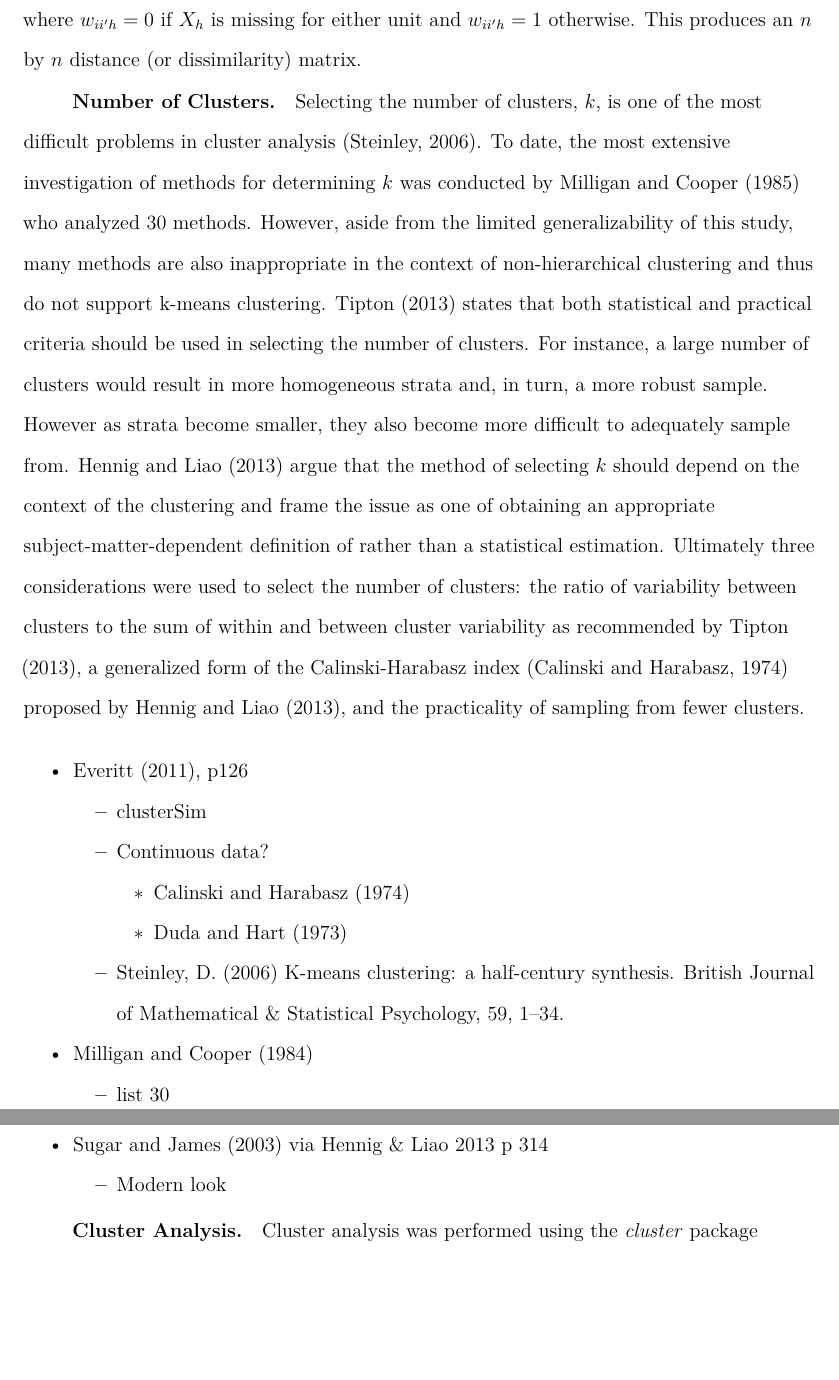
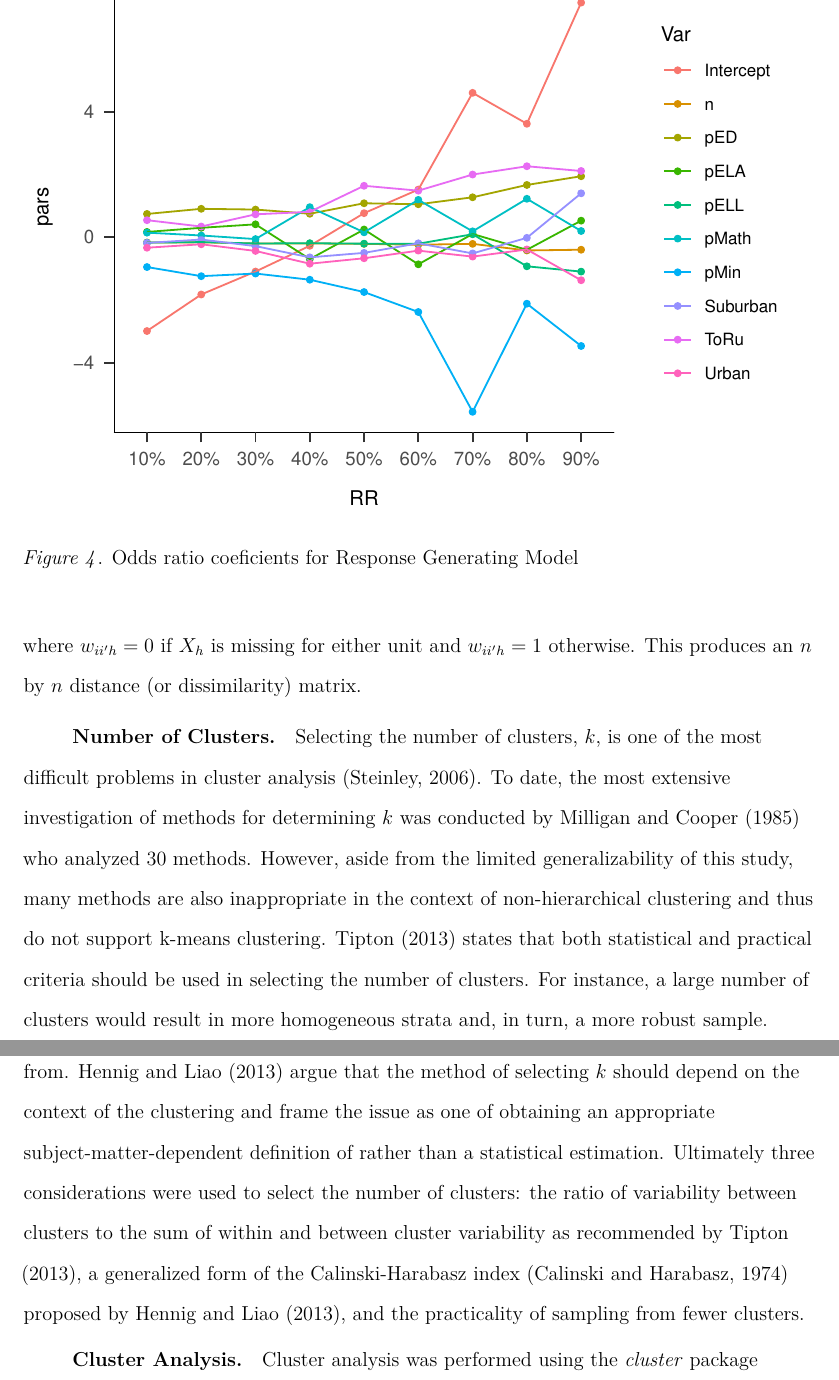
Before and after one commit to GlebFu/GenSamp, a LaTeX paper (GenSamp_Paper.tex): two parts of pages 17 and 18 of 23 before the commit and two parts of pages 17 and 18 of 21 after it, joined at a grey line, cut at the place of the change, the shorter picture padded with empty space. Compiled offline with pdfLaTeX.

Commit message:
Working on Simulation Method

```diff
--- a/GenSamp_Paper.tex
+++ b/GenSamp_Paper.tex
@@ -88,12 +90,6 @@
 \newlength\longtablewidth
 \setlength{\longtablewidth}{1in}
 \newcommand{\getlongtablewidth}{\begingroup \ifcsname LT@\roman{LT@tables}\endcsname \global\longtablewidth=0pt \renewcommand{\LT@entry}[2]{\global\advance\longtablewidth by ##2\relax\gdef\LastLTentrywidth{##2}}\@nameuse{LT@\roman{LT@tables}} \fi \endgroup}
-
-
-
-\abstract{
-In order for educational research to be informative to policy makers, studies must be designed to make robust estimates of causal effects at the population level. Large scale multi-site randomized trials (MRT) often rely on vague convenience sampling methodology when recruiting districts and schools, resulting in relatively homogeneous samples that may differ greatly from the intended population of interest. Retrospective methods that quantify and statistically adjust for those differences are prosmising but have limited effect when the sample differs greatly from the population. Designing sampling methods that focus on generalizability may be a more ffective but costly solution, but limited methodological research has been performed to examine their effectiveness in the eduational context. This paper examines one promising method, stratified balanced sampling (SBS), in the context of recruiting a representative sample of schools for a large scale MRT. Using simulations based on real data, we compare SBS to stratified and unstratified versions of convenince sampling and probability sampling. Several models for generating school participation and emulating convenience sampling are proposed. Results indicate that SBS and stratified random sampling (SRS) result in highly generalizable samples. These methods are extremely costly to implement, however, especially when the population average willingness to participate is low. Stratified convenience sampling (SCS) is a potential compromise.
-}
 
 \begin{document}
 \maketitle
@@ -286,3 +271,10 @@ Urban & -0.33 & -0.22 & -0.44 & -0.84 & -0.67 & -0.43 & -0.62 & -0.39 & -1.37\\
+\end{figure}
+
+\begin{figure}
+\centering
+\includegraphics{GenSamp_Paper_files/figure-latex/fig-RGM-Pars-1.pdf}
+\caption{\label{fig:fig-RGM-Pars}Odds ratio coeficients for Response Generating Model}
+\end{figure}
 
 \hypertarget{stratified-balanced-sampling-1}{%
 \subsection{Stratified Balanced Sampling}\label{stratified-balanced-sampling-1}}
@@ -308,47 +300,6 @@ where \(w_{ii'h} = 0\) if \(X_h\) is missing for either unit and \(w_{ii'h} = 1\
 
 Selecting the number of clusters, \(k\), is one of the most difficult problems in cluster analysis (Steinley, 2006). To date, the most extensive investigation of methods for determining \(k\) was conducted by Milligan and Cooper (1985) who analyzed 30 methods. However, aside from the limited generalizability of this study, many methods are also inappropriate in the context of non-hierarchical clustering and thus do not support k-means clustering. Tipton (2013) states that both statistical and practical criteria should be used in selecting the number of clusters. For instance, a large number of clusters would result in more homogeneous strata and, in turn, a more robust sample. However as strata become smaller, they also become more difficult to adequately sample from. Hennig and Liao (2013) argue that the method of selecting \(k\) should depend on the context of the clustering and frame the issue as one of obtaining an appropriate subject-matter-dependent definition of rather than a statistical estimation. Ultimately three considerations were used to select the number of clusters: the ratio of variability between clusters to the sum of within and between cluster variability as recommended by Tipton (2013), a generalized form of the Calinski-Harabasz index (Calinski and Harabasz, 1974) proposed by Hennig and Liao (2013), and the practicality of sampling from fewer clusters.
 
-\begin{itemize}
-\tightlist
-\item
-  Everitt (2011), p126
-
-  \begin{itemize}
-  \tightlist
-  \item
-    clusterSim
-  \item
-    Continuous data?
-
-    \begin{itemize}
-    \tightlist
-    \item
-      Calinski and Harabasz (1974)
-    \item
-      Duda and Hart (1973)
-    \end{itemize}
-  \item
-    Steinley, D. (2006) K-means clustering: a half-century synthesis. British Journal of Mathematical
-    \& Statistical Psychology, 59, 1--34.
-  \end{itemize}
-\item
-  Milligan and Cooper (1984)
-
-  \begin{itemize}
-  \tightlist
-  \item
-    list 30
-  \end{itemize}
-\item
-  Sugar and James (2003) via Hennig \& Liao 2013 p 314
-
-  \begin{itemize}
-  \tightlist
-  \item
-    Modern look
-  \end{itemize}
-\end{itemize}
-
 \hypertarget{cluster-analysis}{%
 \subsubsection{Cluster Analysis}\label{cluster-analysis}}
 
```
Also changed, not shown: GenSamp_Paper.pdf, GenSamp_Paper_files/figure-latex/fig-RGM-Pars-1.pdf (added), GenSamp_Paper_files/figure-latex/fig-RGM-Pars-1.png (added), GenSamp_Paper_files/figure-latex/fig-SMD-goal-1.pdf (added), GenSamp_Paper_files/figure-latex/fig-SMD-goal-1.png (added), GenSamp_Paper_files/figure-latex/plot-dist1-1.pdf, GenSamp_Paper_files/figure-latex/plot-dist1-1.png, GenSamp_Paper_files/figure-latex/plot-dist2-1.pdf, GenSamp_Paper_files/figure-latex/plot-dist2-1.png, GenSamp_Paper.tex (59 more changed lines), 2 other files.
